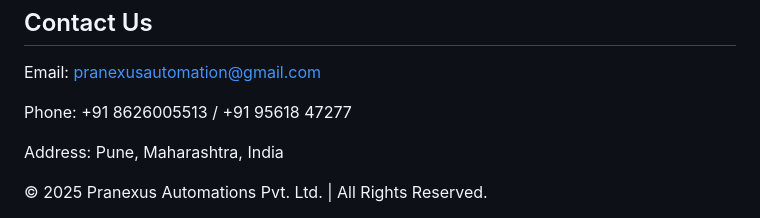
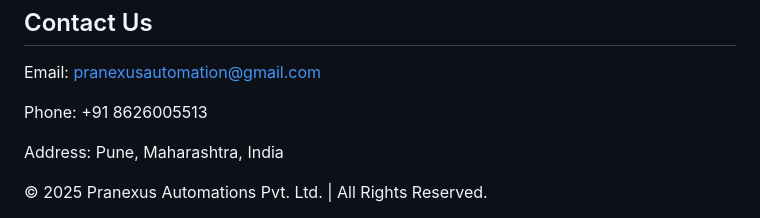
Before and after one commit to gajakosh/pranexusautomation.com, a Markdown page: README.md, the part around one of its changes. GitHub-like rendering.

Commit message:
Update image paths and contact phone number

```diff
--- a/README.md
+++ b/README.md
@@ -99,7 +103,7 @@
     <div class="max-w-4xl mx-auto text-center">
       <h2 class="text-2xl font-bold mb-6">Contact Us</h2>
       <p>Email: <a href="mailto:pranexusautomation@gmail.com" class="underline">pranexusautomation@gmail.com</a></p>
-      <p>Phone: +91 8626005513 / +91 95618 47277</p>
+      <p>Phone: +91 8626005513</p>
       <p class="mt-2">Address: Pune, Maharashtra, India</p>
     </div>
   </section>
```
Also changed, not shown: other parts of README.md (+10 -6 lines).
